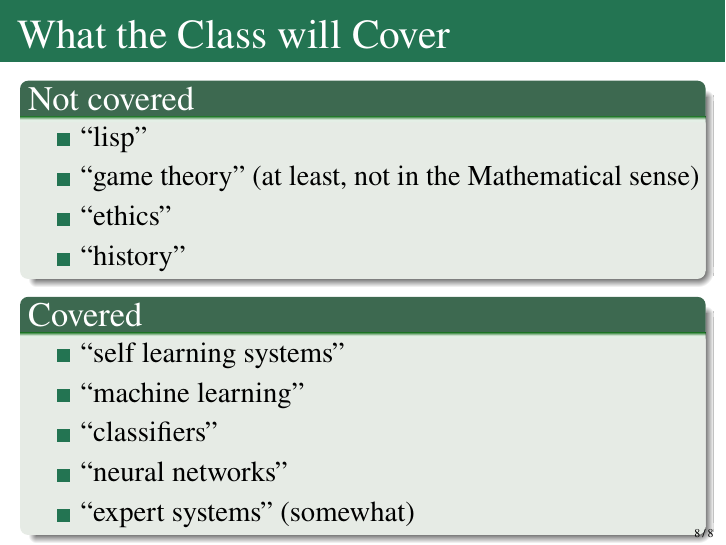
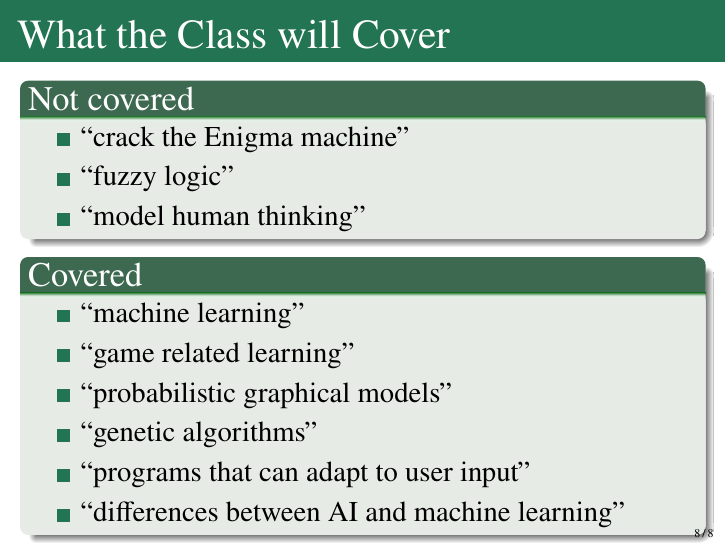
Before and after one commit to bethard/artificial-intelligence-lectures, LaTeX slides (00-Introduction/Introduction.tex): page 9 of 9. Compiled offline with pdfLaTeX.

Commit message:
Updates covered/not-covered slide for 2015

```diff
--- a/00-Introduction/Introduction.tex
+++ b/00-Introduction/Introduction.tex
@@ -109,19 +109,19 @@ How to interpret:
 \begin{frame}{What the Class will Cover}
 \begin{block}{Not covered}
 \begin{itemize}
-\item ``lisp''
-\item ``game theory'' (at least, not in the Mathematical sense)
-\item ``ethics''
-\item ``history''
+\item ``crack the Enigma machine''
+\item ``fuzzy logic''
+\item ``model human thinking''
 \end{itemize}
 \end{block}
 \begin{block}{Covered}
 \begin{itemize}
-\item ``self learning systems''
 \item ``machine learning''
-\item ``classifiers''
-\item ``neural networks''
-\item ``expert systems'' (somewhat)
+\item ``game related learning''
+\item ``probabilistic graphical models''
+\item ``genetic algorithms''
+\item ``programs that can adapt to user input''
+\item ``differences between AI and machine learning''
 \end{itemize}
 \end{block}
 \end{frame}
```
